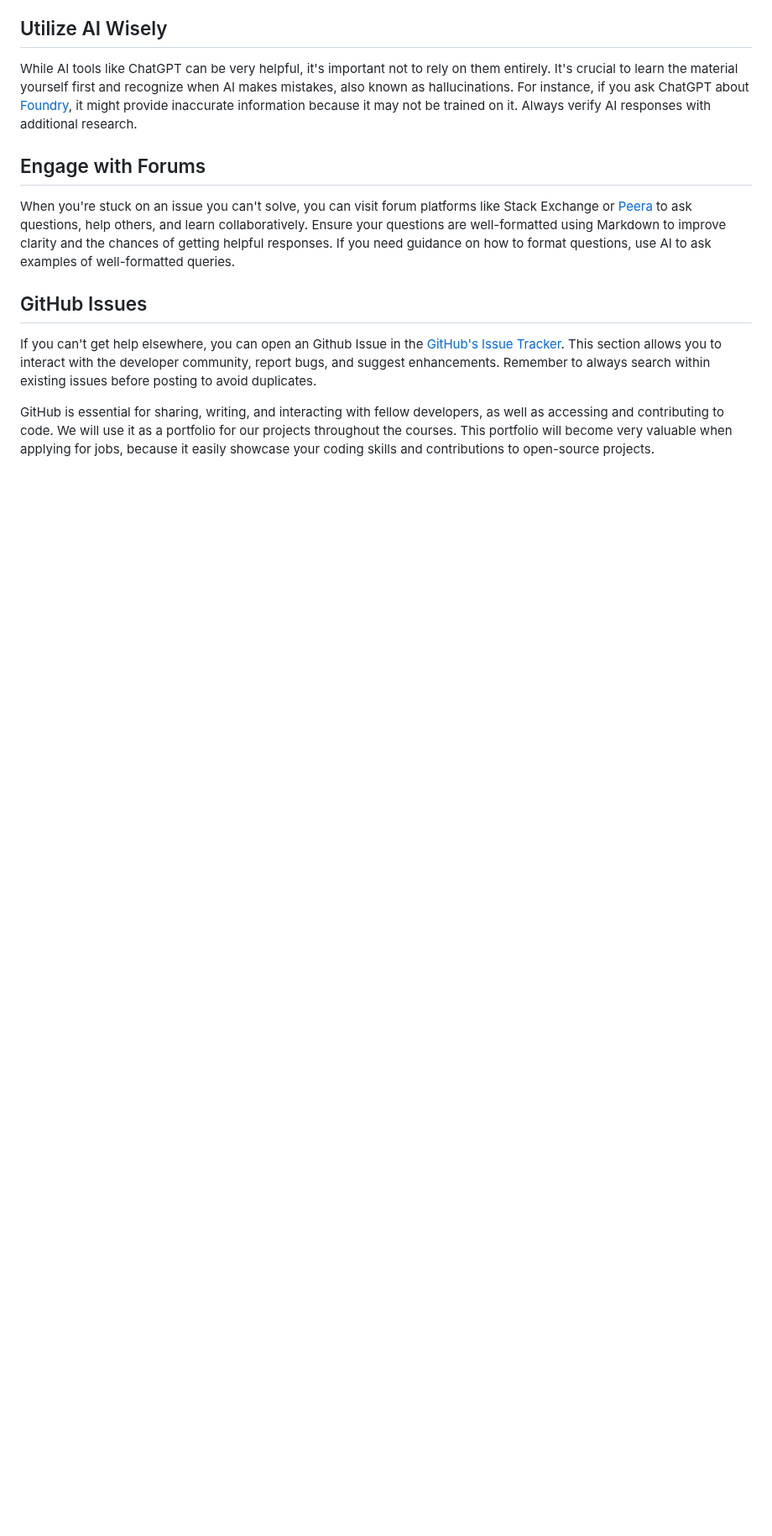
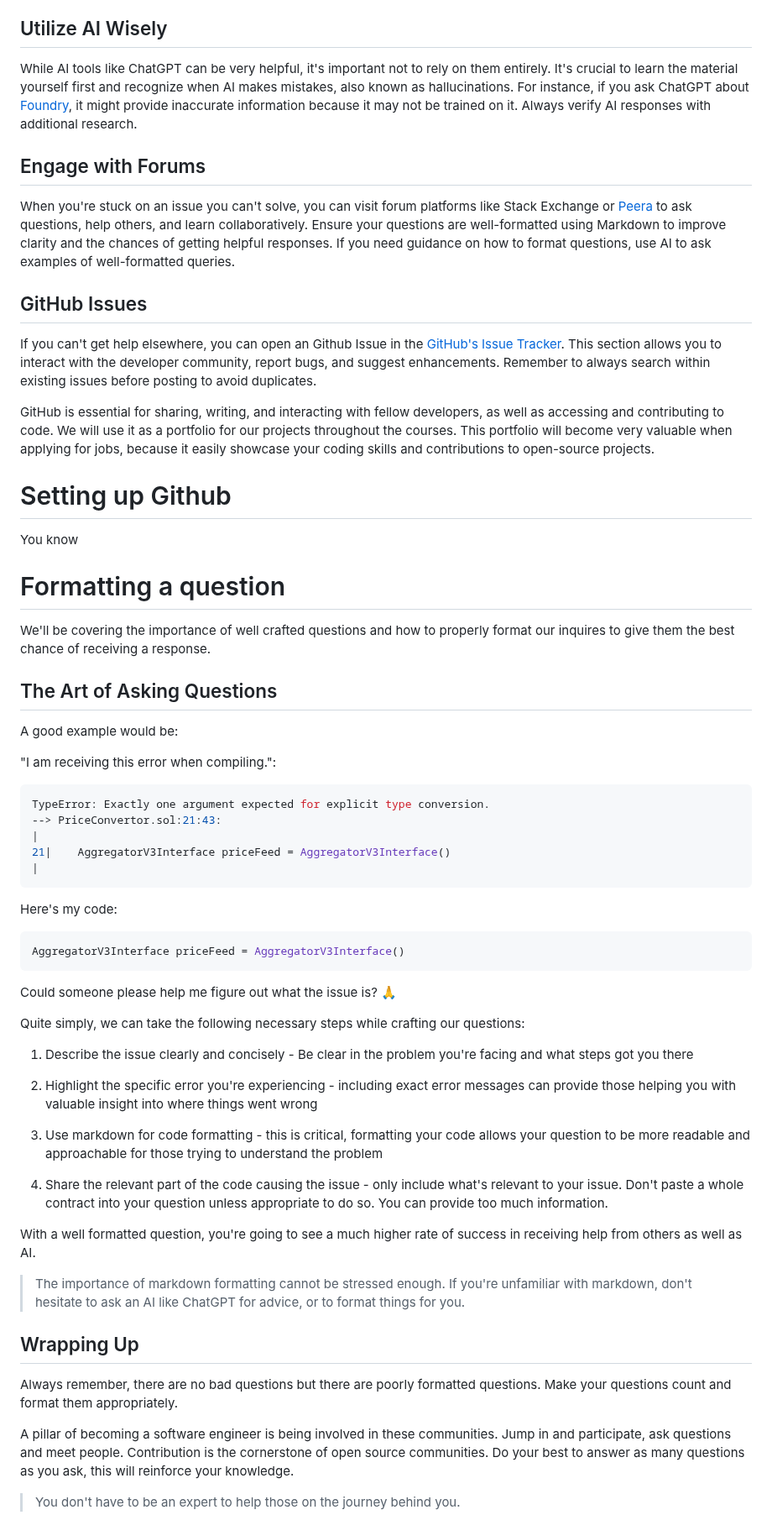
Before and after one commit to Mikehope254/Cyfrin-Updraft-Course, a Markdown page: Solidity Smart Contract Development/4. AI Prompting/AI Prompting.md, the part around the change. Shown at 84% size. Drawn GitHub-style; blank space fills up the shorter version.

Commit message:
Formatting a question

````diff
--- a/Solidity Smart Contract Development/4. AI Prompting/AI Prompting.md
+++ b/Solidity Smart Contract Development/4. AI Prompting/AI Prompting.md
@@ -123,3 +123,54 @@ When you're stuck on an issue you can't solve, you can visit forum platforms lik
 If you can't get help elsewhere, you can open an Github Issue in the [GitHub's Issue Tracker](https://github.com/Cyfrin/remix-fund-me-cu/issues?q=is%3Aissue). This section allows you to interact with the developer community, report bugs, and suggest enhancements. Remember to always search within existing issues before posting to avoid duplicates.
 
 GitHub is essential for sharing, writing, and interacting with fellow developers, as well as accessing and contributing to code. We will use it as a portfolio for our projects throughout the courses. This portfolio will become very valuable when applying for jobs, because it easily showcase your coding skills and contributions to open-source projects.
+
+# Setting up Github
+
+You know
+
+# Formatting a question
+
+We'll be covering the importance of well crafted questions and how to properly format our inquires to give them the best chance of receiving a response.
+
+## The Art of Asking Questions
+
+A good example would be:
+
+"I am receiving this error when compiling.":
+
+```bash
+TypeError: Exactly one argument expected for explicit type conversion.
+--> PriceConvertor.sol:21:43:
+|
+21|    AggregatorV3Interface priceFeed = AggregatorV3Interface()
+|
+```
+
+Here's my code:
+
+```solidity
+AggregatorV3Interface priceFeed = AggregatorV3Interface()
+```
+
+Could someone please help me figure out what the issue is? 🙏
+
+Quite simply, we can take the following necessary steps while crafting our questions:
+
+1. Describe the issue clearly and concisely - Be clear in the problem you're facing and what steps got you there
+
+2. Highlight the specific error you're experiencing - including exact error messages can provide those helping you with valuable insight into where things went wrong
+
+3. Use markdown for code formatting - this is critical, formatting your code allows your question to be more readable and approachable for those trying to understand the problem
+
+4. Share the relevant part of the code causing the issue - only include what's relevant to your issue. Don't paste a whole contract into your question unless appropriate to do so. You can provide too much information.
+
+With a well formatted question, you're going to see a much higher rate of success in receiving help from others as well as AI.
+
+> The importance of markdown formatting cannot be stressed enough. If you're unfamiliar with markdown, don't hesitate to ask an AI like ChatGPT for advice, or to format things for you.
+
+## Wrapping Up
+Always remember, there are no bad questions but there are poorly formatted questions. Make your questions count and format them appropriately.
+
+A pillar of becoming a software engineer is being involved in these communities. Jump in and participate, ask questions and meet people. Contribution is the cornerstone of open source communities. Do your best to answer as many questions as you ask, this will reinforce your knowledge.
+
+> You don't have to be an expert to help those on the journey behind you.
````
